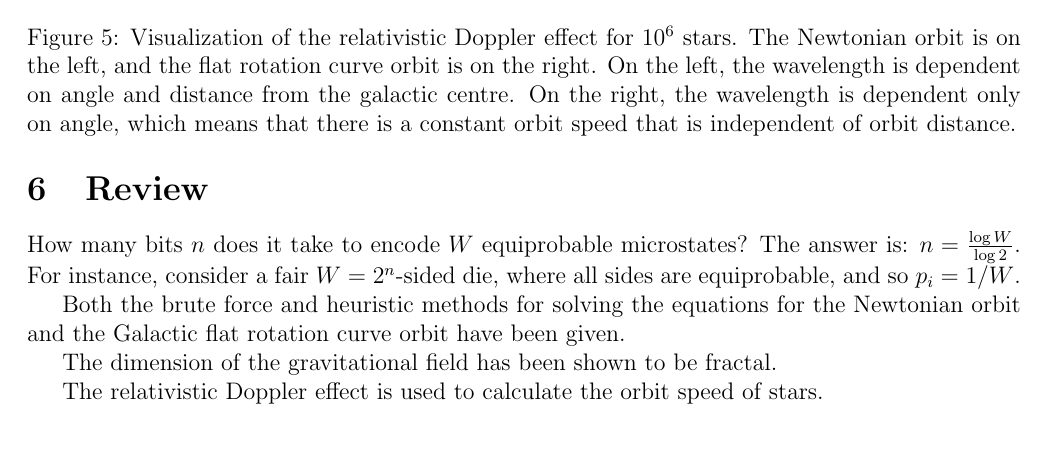
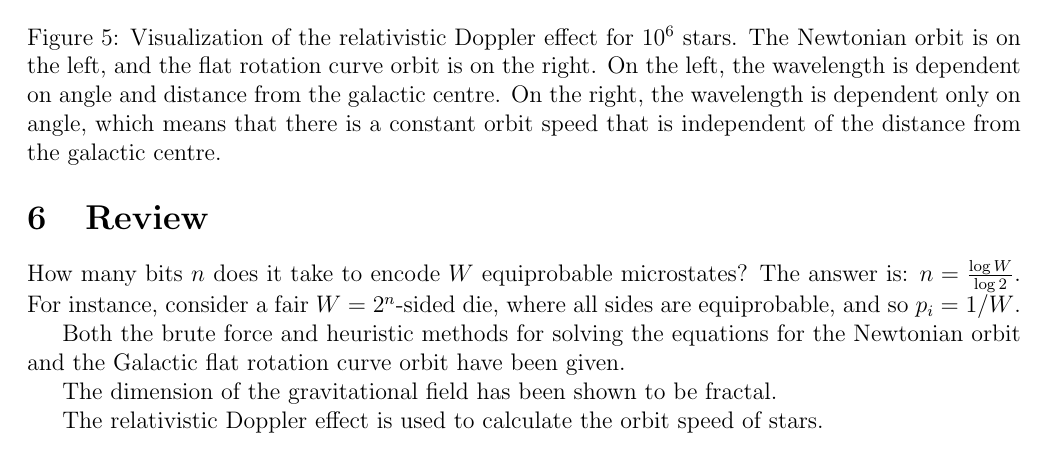
Before and after one commit to sjhalayka/papers, a LaTeX paper (newtonian gravitation2/bezier_escape.tex): part of page 10 of 10, cut so that both start at the same text. Compiled offline with pdfLaTeX.

Commit message:
Add files via upload

```diff
--- a/newtonian gravitation2/bezier_escape.tex
+++ b/newtonian gravitation2/bezier_escape.tex
@@ -460,7 +460,7 @@ The whole code for this section can be found at:
 Visualization of the relativistic Doppler effect for $10^6$ stars.
 The Newtonian orbit is on the left, and the flat rotation curve orbit is on the right.
 On the left, the wavelength is dependent on angle and distance from the galactic centre.
-On the right, the wavelength is dependent only on angle, which means that there is a constant orbit speed that is independent of orbit distance.
+On the right, the wavelength is dependent only on angle, which means that there is a constant orbit speed that is independent of the distance from the galactic centre.
 }
 \end{figure}
 
```
Also changed, not shown: newtonian gravitation2/bezier_escape.pdf, 2 other files.
